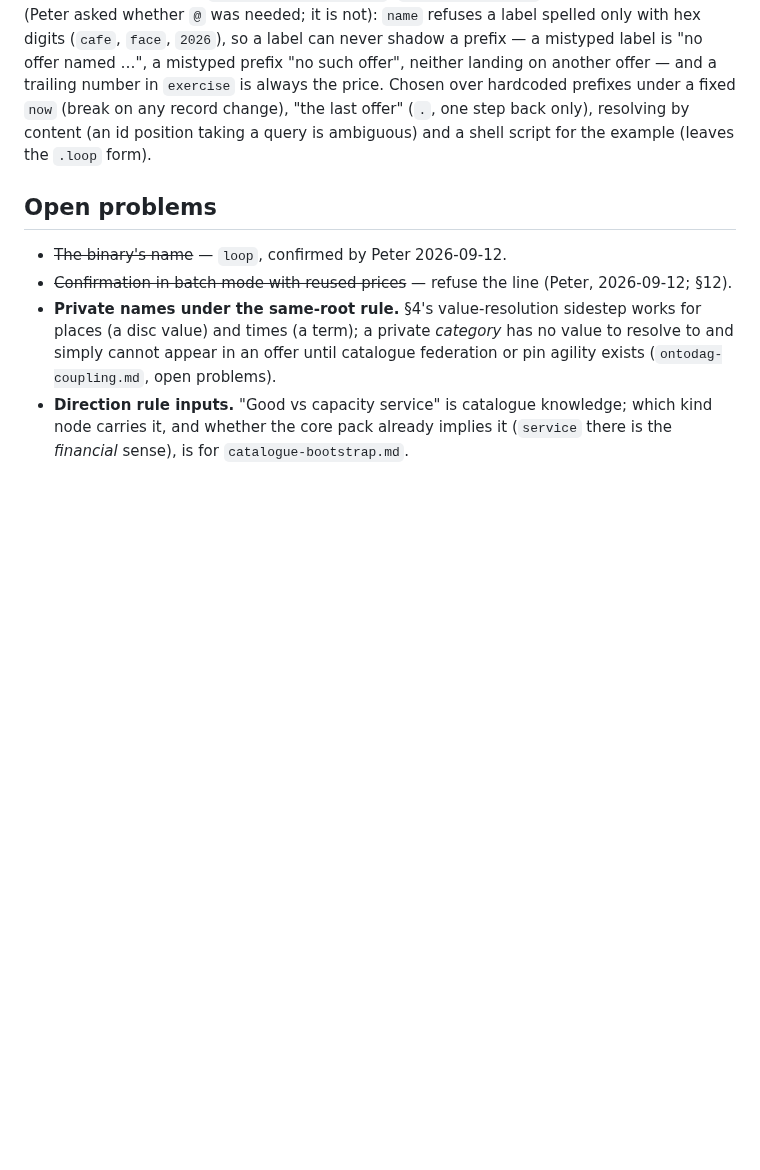
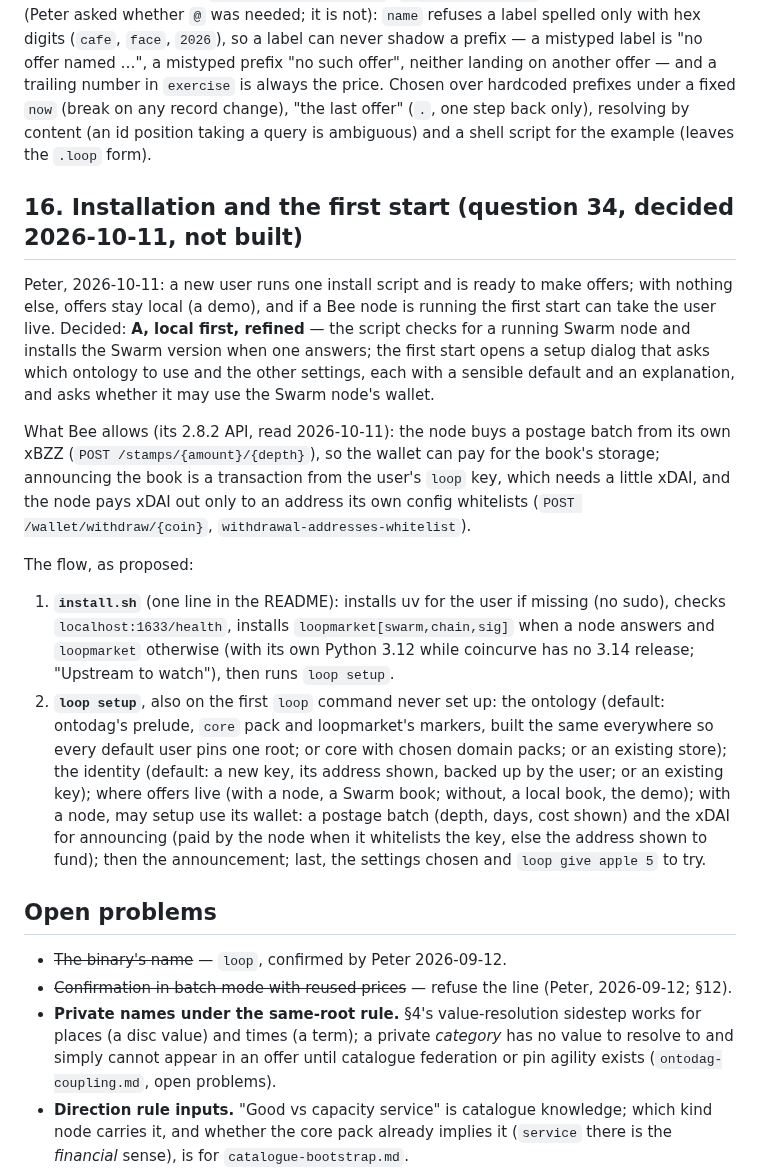
Before and after one commit to petfold/loopmarket, a Markdown page: docs/plans/cli.md, the part around the change. Rendered like a GitHub page; blank space fills up the shorter version.

Commit message:
Question 34 decided: an install script, then a first-start setup dialog (cli.md §16)
Co-Authored-By: Claude Opus 5.5 <noreply@anthropic.com>

```diff
--- a/docs/plans/cli.md
+++ b/docs/plans/cli.md
@@ -717,6 +717,43 @@ one step back only), resolving by content (an id position taking a query
 is ambiguous) and a shell script for the example (leaves the `.loop`
 form).
 
+## 16. Installation and the first start (question 34, decided 2026-10-11, not built)
+
+Peter, 2026-10-11: a new user runs one install script and is ready to
+make offers; with nothing else, offers stay local (a demo), and if a Bee
+node is running the first start can take the user live. Decided: **A,
+local first, refined** — the script checks for a running Swarm node and
+installs the Swarm version when one answers; the first start opens a
+setup dialog that asks which ontology to use and the other settings, each
+with a sensible default and an explanation, and asks whether it may use
+the Swarm node's wallet.
+
+What Bee allows (its 2.8.2 API, read 2026-10-11): the node buys a postage
+batch from its own xBZZ (`POST /stamps/{amount}/{depth}`), so the wallet
+can pay for the book's storage; announcing the book is a transaction from
+the user's `loop` key, which needs a little xDAI, and the node pays xDAI
+out only to an address its own config whitelists
+(`POST /wallet/withdraw/{coin}`, `withdrawal-addresses-whitelist`).
+
+The flow, as proposed:
+
+1. **`install.sh`** (one line in the README): installs uv for the user if
+   missing (no sudo), checks `localhost:1633/health`, installs
+   `loopmarket[swarm,chain,sig]` when a node answers and `loopmarket`
+   otherwise (with its own Python 3.12 while coincurve has no 3.14
+   release; "Upstream to watch"), then runs `loop setup`.
+2. **`loop setup`**, also on the first `loop` command never set up:
+   the ontology (default: ontodag's prelude, `core` pack and loopmarket's
+   markers, built the same everywhere so every default user pins one
+   root; or core with chosen domain packs; or an existing store); the
+   identity (default: a new key, its address shown, backed up by the
+   user; or an existing key); where offers live (with a node, a Swarm
+   book; without, a local book, the demo); with a node, may setup use its
+   wallet: a postage batch (depth, days, cost shown) and the xDAI for
+   announcing (paid by the node when it whitelists the key, else the
+   address shown to fund); then the announcement; last, the settings
+   chosen and `loop give apple 5` to try.
+
 ## Open problems
 
 - ~~The binary's name~~ — `loop`, confirmed by Peter 2026-09-12.
```
Also changed, not shown: CLAUDE.md (+7 -0 lines).
